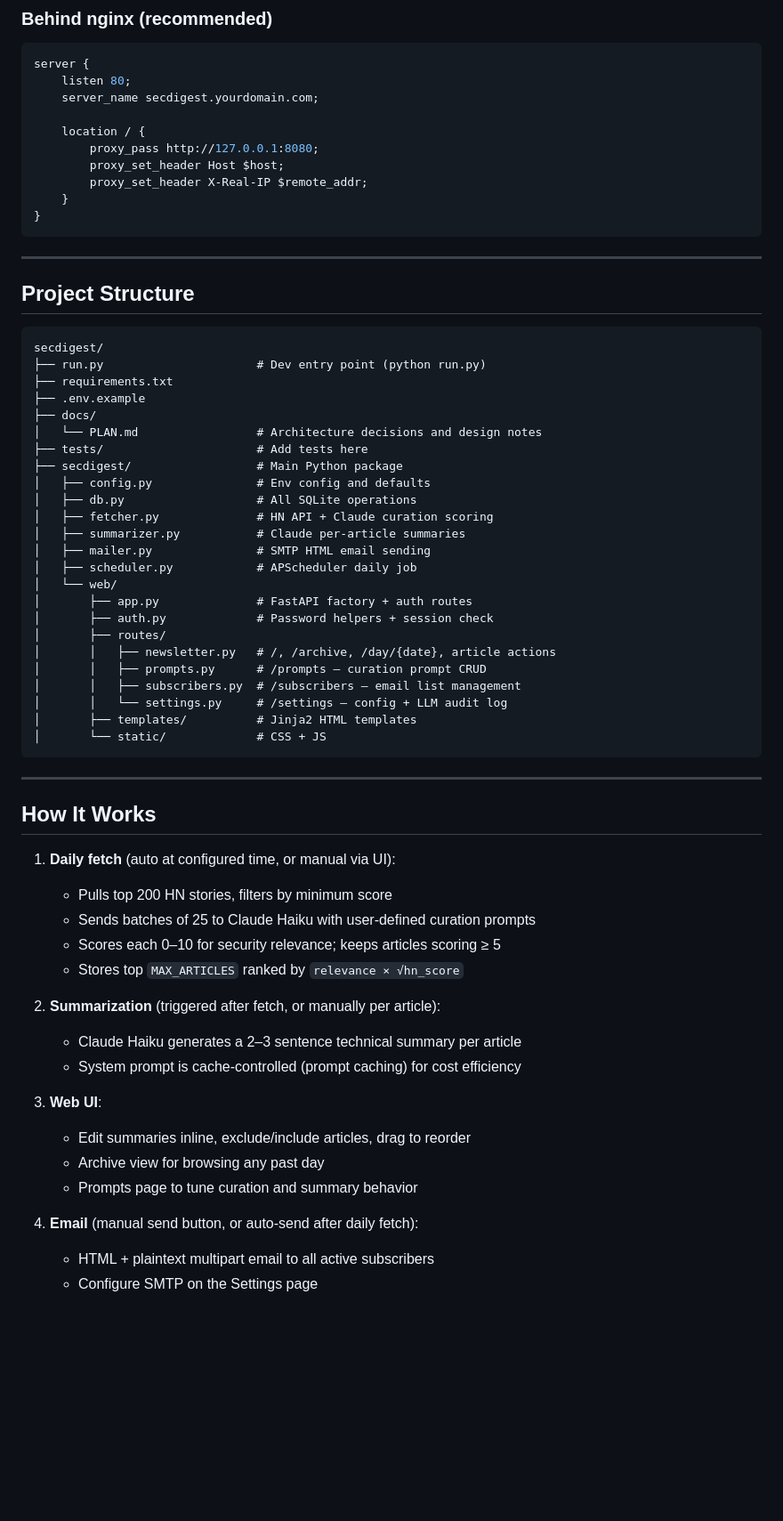
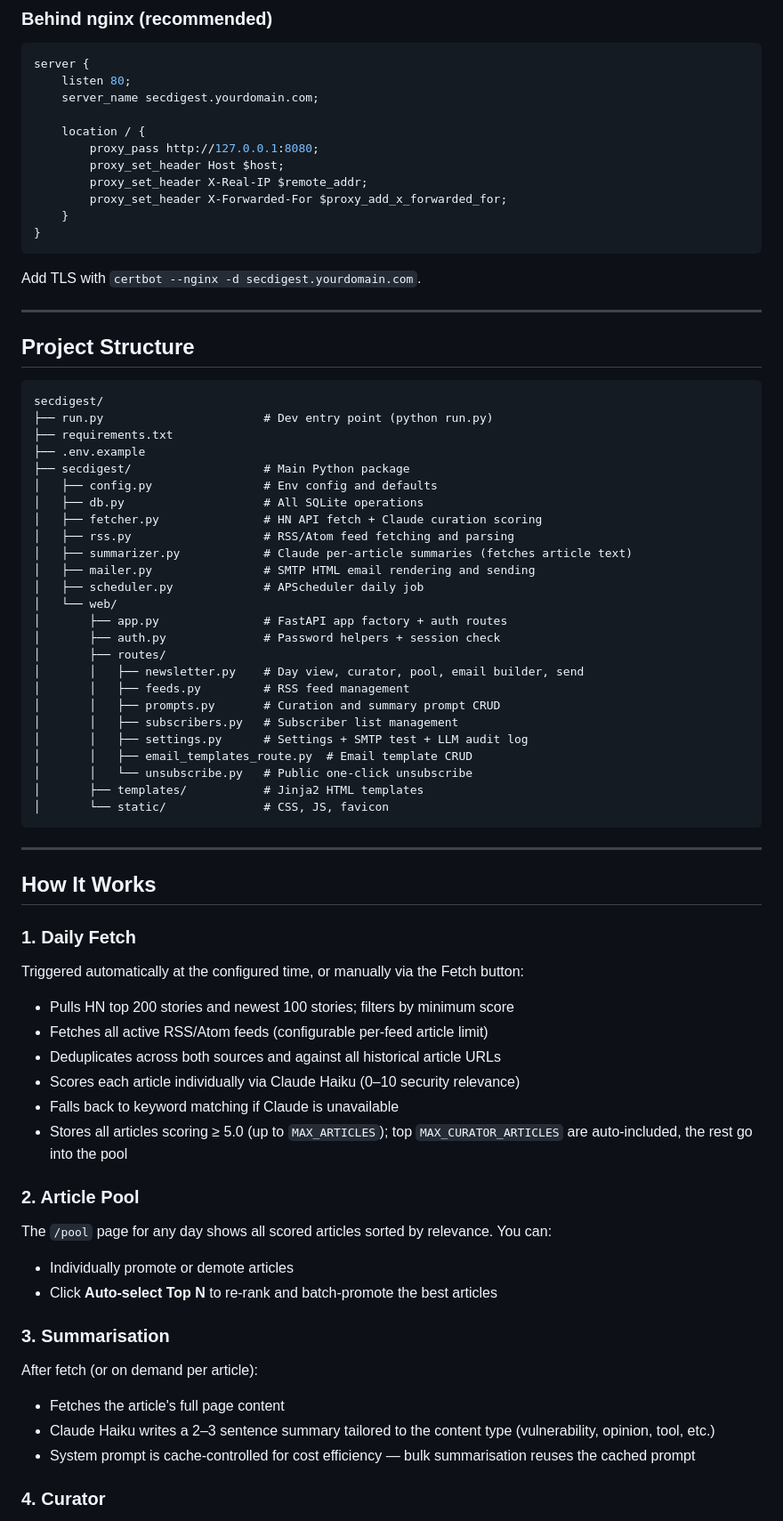
Before and after one commit to ahhh/secdigest, a Markdown page: README.md, the part around one of its changes. Shown at 89% size. Rendered like a GitHub page; blank space fills up the shorter version.

````diff
--- a/README.md
+++ b/README.md
@@ -105,9 +119,12 @@ server {
         proxy_pass http://127.0.0.1:8080;
         proxy_set_header Host $host;
         proxy_set_header X-Real-IP $remote_addr;
+        proxy_set_header X-Forwarded-For $proxy_add_x_forwarded_for;
     }
 }
 ```
+
+Add TLS with `certbot --nginx -d secdigest.yourdomain.com`.
 
 ---
 
@@ -115,50 +132,59 @@ server {
 
 ```
 secdigest/
-├── run.py                      # Dev entry point (python run.py)
+├── run.py                       # Dev entry point (python run.py)
 ├── requirements.txt
 ├── .env.example
-├── docs/
-│   └── PLAN.md                 # Architecture decisions and design notes
-├── tests/                      # Add tests here
-├── secdigest/                  # Main Python package
-│   ├── config.py               # Env config and defaults
-│   ├── db.py                   # All SQLite operations
-│   ├── fetcher.py              # HN API + Claude curation scoring
-│   ├── summarizer.py           # Claude per-article summaries
-│   ├── mailer.py               # SMTP HTML email sending
-│   ├── scheduler.py            # APScheduler daily job
+├── secdigest/                   # Main Python package
+│   ├── config.py                # Env config and defaults
+│   ├── db.py                    # All SQLite operations
+│   ├── fetcher.py               # HN API fetch + Claude curation scoring
+│   ├── rss.py                   # RSS/Atom feed fetching and parsing
+│   ├── summarizer.py            # Claude per-article summaries (fetches article text)
+│   ├── mailer.py                # SMTP HTML email rendering and sending
+│   ├── scheduler.py             # APScheduler daily job
 │   └── web/
-│       ├── app.py              # FastAPI factory + auth routes
-│       ├── auth.py             # Password helpers + session check
+│       ├── app.py               # FastAPI app factory + auth routes
+│       ├── auth.py              # Password helpers + session check
 │       ├── routes/
-│       │   ├── newsletter.py   # /, /archive, /day/{date}, article actions
-│       │   ├── prompts.py      # /prompts — curation prompt CRUD
-│       │   ├── subscribers.py  # /subscribers — email list management
-│       │   └── settings.py     # /settings — config + LLM audit log
-│       ├── templates/          # Jinja2 HTML templates
-│       └── static/             # CSS + JS
+│       │   ├── newsletter.py    # Day view, curator, pool, email builder, send
+│       │   ├── feeds.py         # RSS feed management
+│       │   ├── prompts.py       # Curation and summary prompt CRUD
+│       │   ├── subscribers.py   # Subscriber list management
+│       │   ├── settings.py      # Settings + SMTP test + LLM audit log
+│       │   ├── email_templates_route.py  # Email template CRUD
+│       │   └── unsubscribe.py   # Public one-click unsubscribe
+│       ├── templates/           # Jinja2 HTML templates
+│       └── static/              # CSS, JS, favicon
 ```
 
 ---
 
 ## How It Works
 
-1. **Daily fetch** (auto at configured time, or manual via UI):
-   - Pulls top 200 HN stories, filters by minimum score
-   - Sends batches of 25 to Claude Haiku with user-defined curation prompts
-   - Scores each 0–10 for security relevance; keeps articles scoring ≥ 5
-   - Stores top `MAX_ARTICLES` ranked by `relevance × √hn_score`
+### 1. Daily Fetch
 
-2. **Summarization** (triggered after fetch, or manually per article):
-   - Claude Haiku generates a 2–3 sentence technical summary per article
-   - System prompt is cache-controlled (prompt caching) for cost efficiency
+Triggered automatically at the configured time, or manually via the Fetch button:
 
-3. **Web UI**:
-   - Edit summaries inline, exclude/include articles, drag to reorder
-   - Archive view for browsing any past day
-   - Prompts page to tune curation and summary behavior
+- Pulls HN top 200 stories and newest 100 stories; filters by minimum score
+- Fetches all active RSS/Atom feeds (configurable per-feed article limit)
+- Deduplicates across both sources and against all historical article URLs
+- Scores each article individually via Claude Haiku (0–10 security relevance)
+- Falls back to keyword matching if Claude is unavailable
+- Stores all articles scoring ≥ 5.0 (up to `MAX_ARTICLES`); top `MAX_CURATOR_ARTICLES` are auto-included, the rest go into the pool
 
-4. **Email** (manual send button, or auto-send after daily fetch):
-   - HTML + plaintext multipart email to all active subscribers
-   - Configure SMTP on the Settings page
+### 2. Article Pool
+
+The `/pool` page for any day shows all scored articles sorted by relevance. You can:
+- Individually promote or demote articles
+- Click **Auto-select Top N** to re-rank and batch-promote the best articles
+
+### 3. Summarisation
+
+After fetch (or on demand per article):
+- Fetches the article's full page content
+- Claude Haiku writes a 2–3 sentence summary tailored to the content type (vulnerability, opinion, tool, etc.)
+- System prompt is cache-controlled for cost efficiency — bulk summarisation reuses the cached prompt
+
+### 4. Curator
+
````
Also changed, not shown: other parts of README.md (+84 -25 lines).
